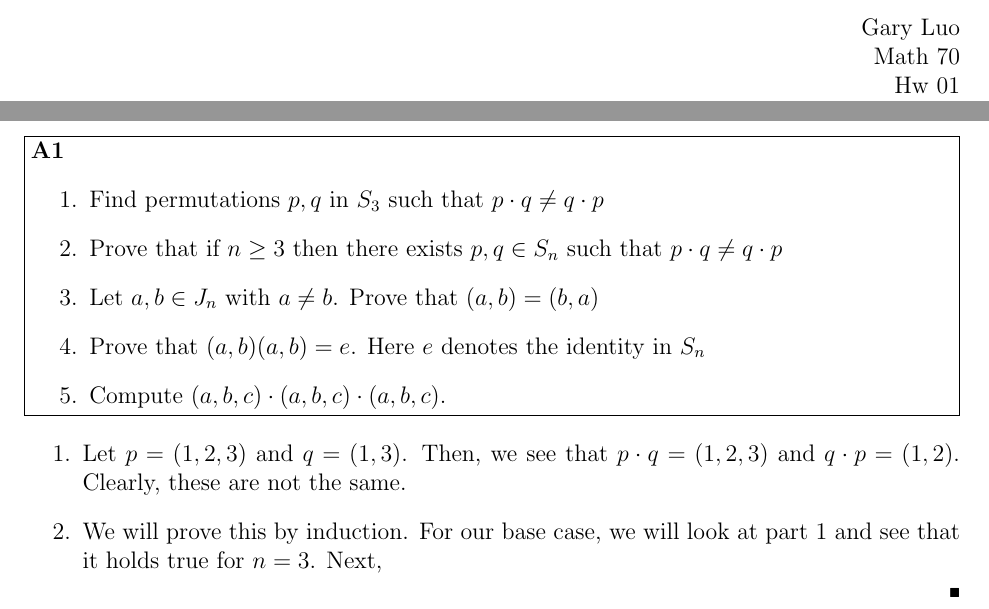
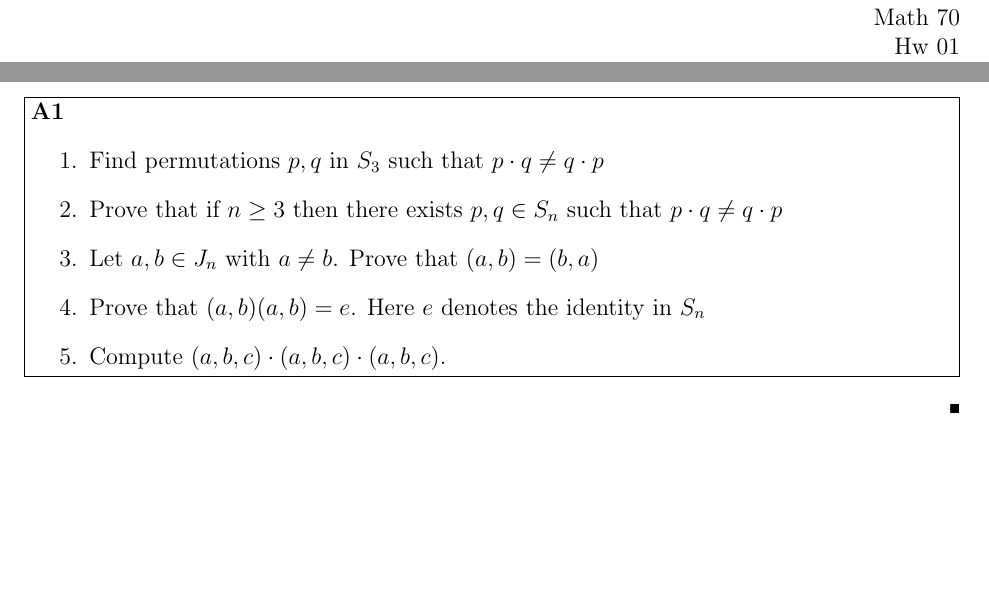
Before and after one commit to Scilla15/MATH70-HW, a LaTeX problem sheet (Tex/hw1.tex): two parts of page 1 of 5, joined at a grey line, cut at the place of the change, the shorter picture padded with empty space. Compiled offline with pdfLaTeX.

Commit message:
Got rid of my answers

```diff
--- a/Tex/hw1.tex
+++ b/Tex/hw1.tex
@@ -5,7 +5,7 @@
 \usepackage{enumerate}
 
 % info for header block in upper right hand corner
-\name{Gary Luo}
+\name{}
 \class{Math 70}
 \assignment{Hw 01}
 \duedate{February 4, 2018}
@@ -28,10 +28,7 @@
  \end{problem}
 
 \begin{solution}
-    \begin{enumerate}
-        \item Let $p=(1,2,3)$ and $q=(1,3)$. Then, we see that $p\cdot q = (1,2,3)$ and $q\cdot p = (1,2)$. Clearly, these are not the same.
-        \item We will prove this by induction. For our base case, we will look at part 1 and see that it holds true for $n=3$. Next,
-    \end{enumerate}
+
 \end{solution}
 
 \pagebreak
```
Also changed, not shown: PDF/hw1.pdf.
